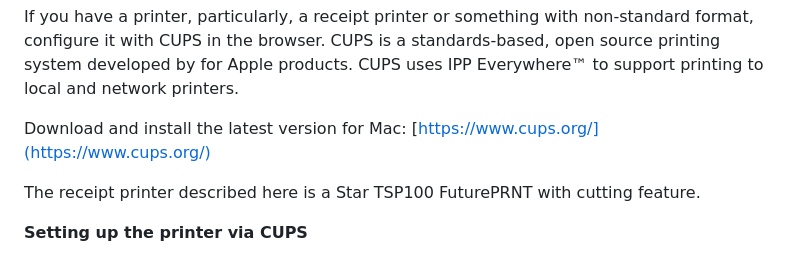
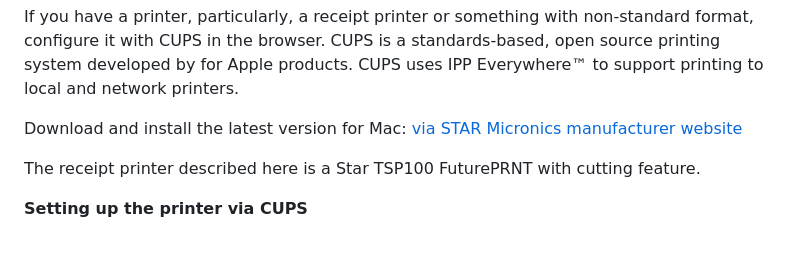
Before and after one commit to hackersanddesigners/momentary-zine, a Markdown page: README.md, the part around the change. Rendered like a GitHub page.

Commit message:
change driver link

```diff
--- a/README.md
+++ b/README.md
@@ -31,7 +31,7 @@ Thermo print has the characteristic of vanishing after a while. With an easy hac
 
   If you have a printer, particularly, a receipt printer or something with non-standard format, configure it with CUPS in the browser. CUPS is a standards-based, open source printing system developed by for Apple products. CUPS uses IPP Everywhere™ to support printing to local and network printers.
 
-  Download and install the latest version for Mac: [https://www.cups.org/](https://www.cups.org/)
+  Download and install the latest version for Mac: [via STAR Micronics manufacturer website](https://starmicronics.com/support/download/cups-driver-for-macos/)
 
   The receipt printer described here is a Star TSP100 FuturePRNT with cutting feature.
 
```
